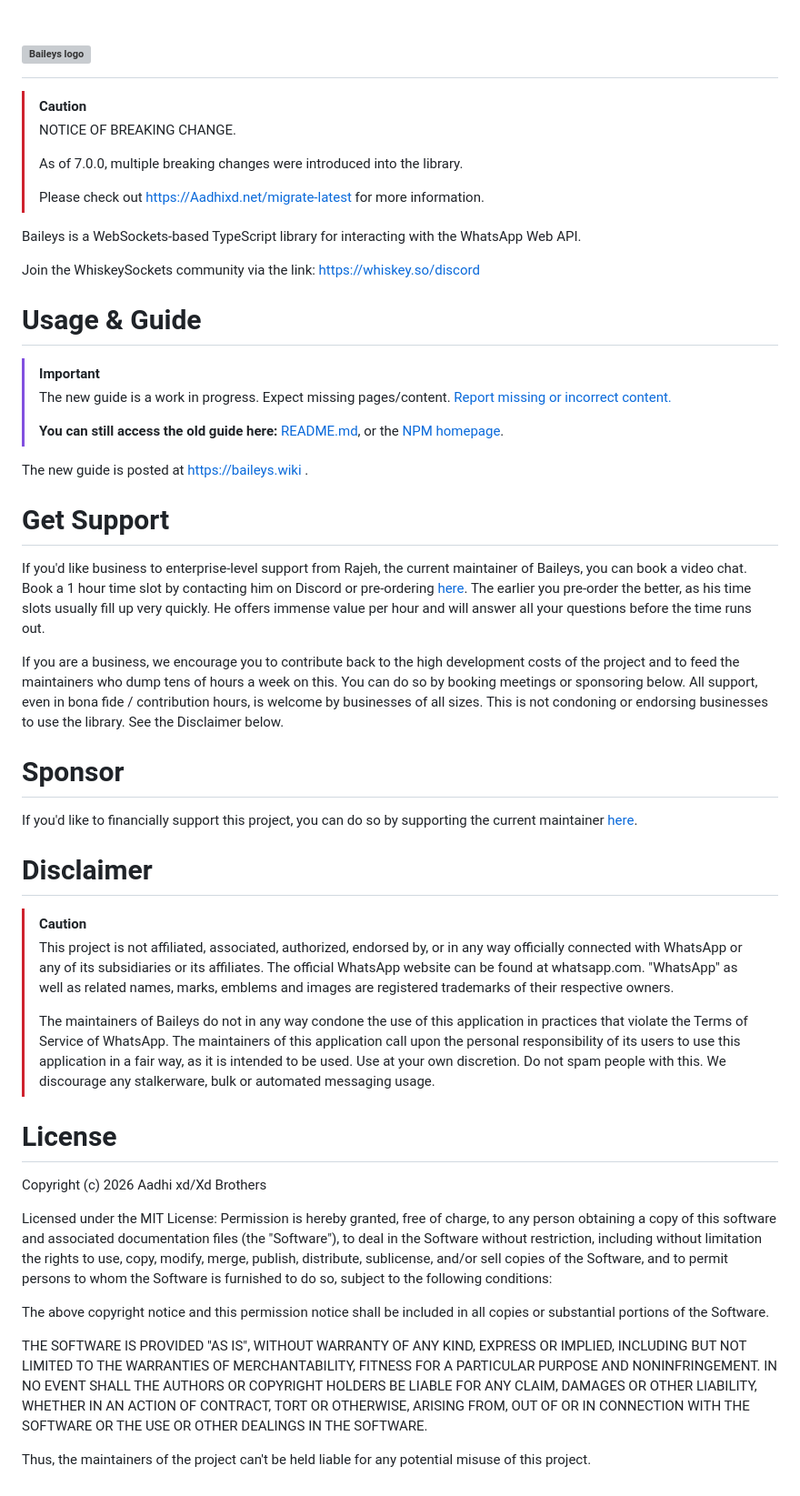
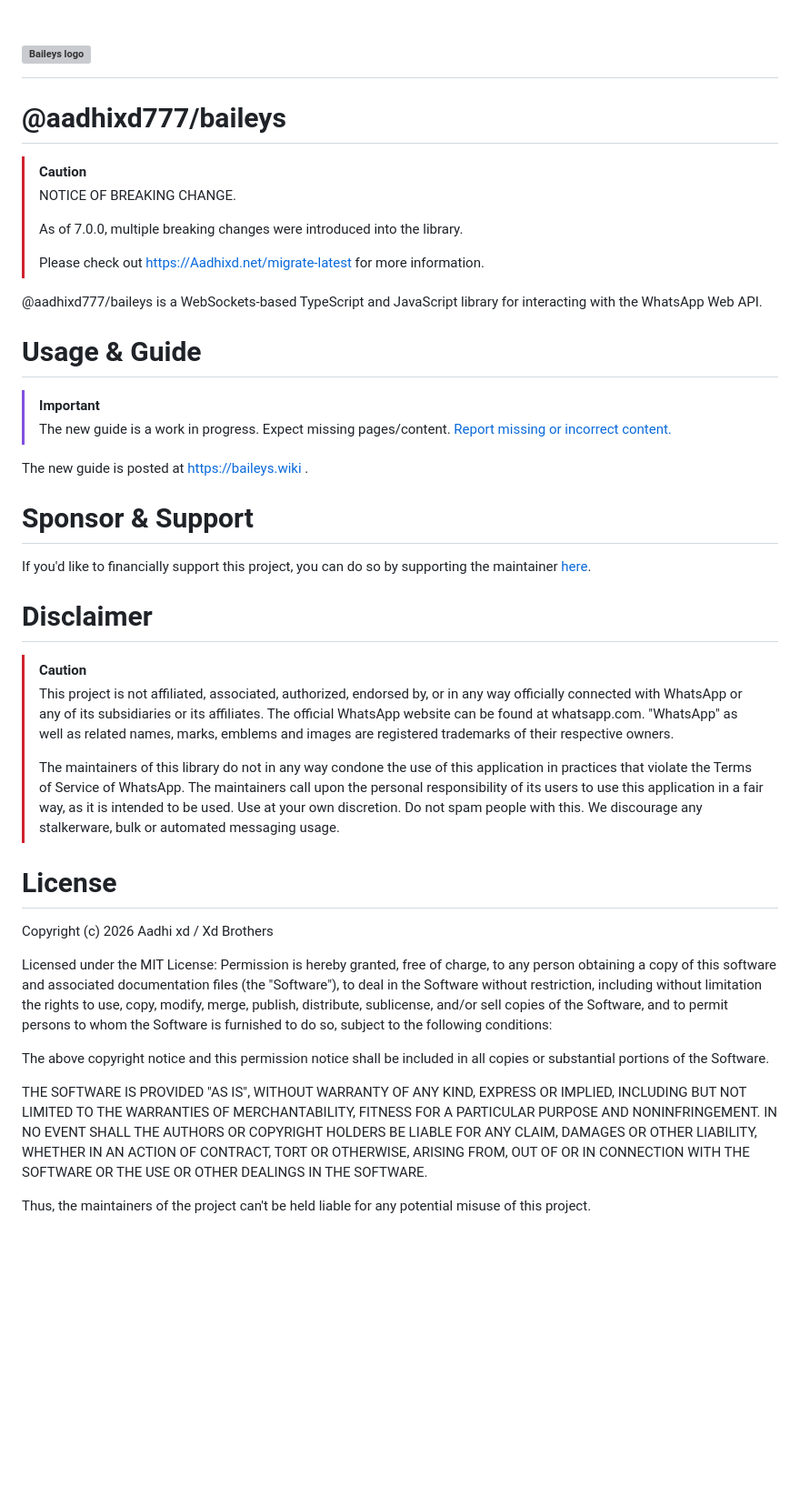
Before and after one commit to A-d-i-t-h-y-a-n-x-d/Baileys, a Markdown page: .github/README.md, the part around the change. Shown at 91% size. Drawn GitHub-style; blank space fills up the shorter version; grey boxes are pictures that could not be loaded.

Commit message:
𝗫𝗱 𝗔𝗮𝗱𝗵𝗶

```diff
--- a/.github/README.md
+++ b/.github/README.md
@@ -1,5 +1,6 @@
 <h1><img alt="Baileys logo" src="https://raw.githubusercontent.com/WhiskeySockets/Baileys/refs/heads/master/Media/logo.png" height="75"/></h1>
 
+# @aadhixd777/baileys
 
 > [!CAUTION]
 > NOTICE OF BREAKING CHANGE.
@@ -8,39 +9,29 @@
 >
 > Please check out https://Aadhixd.net/migrate-latest for more information.
 
-Baileys is a WebSockets-based TypeScript library for interacting with the WhatsApp Web API.
-
-Join the WhiskeySockets community via the link: https://whiskey.so/discord
+@aadhixd777/baileys is a WebSockets-based TypeScript and JavaScript library for interacting with the WhatsApp Web API.
 
 # Usage & Guide
 
 > [!IMPORTANT]
 > The new guide is a work in progress. Expect missing pages/content. [Report missing or incorrect content.](https://github.com/Aadhixd777/baileys.wiki-site/issues/new)
->
-> **You can still access the old guide here:** [README.md](https://github.com/Aadhixd777/Baileys/tree/master/README.md), or the [NPM homepage](https://npmjs.com/package/baileys).
 
 The new guide is posted at https://baileys.wiki .
 
-# Get Support
+# Sponsor & Support
 
-If you'd like business to enterprise-level support from Rajeh, the current maintainer of Baileys, you can book a video chat. Book a 1 hour time slot by contacting him on Discord or pre-ordering [here](https://purpshell.dev/book). The earlier you pre-order the better, as his time slots usually fill up very quickly. He offers immense value per hour and will answer all your questions before the time runs out.
-
-If you are a business, we encourage you to contribute back to the high development costs of the project and to feed the maintainers who dump tens of hours a week on this. You can do so by booking meetings or sponsoring below. All support, even in bona fide / contribution hours, is welcome by businesses of all sizes. This is not condoning or endorsing businesses to use the library. See the Disclaimer below.
-
-# Sponsor
-
-If you'd like to financially support this project, you can do so by supporting the current maintainer [here](https://purpshell.dev/sponsor).
+If you'd like to financially support this project, you can do so by supporting the maintainer [here](https://purpshell.dev/sponsor).
 
 # Disclaimer
 > [!CAUTION]
 > This project is not affiliated, associated, authorized, endorsed by, or in any way officially connected with WhatsApp or any of its subsidiaries or its affiliates.
 > The official WhatsApp website can be found at whatsapp.com. "WhatsApp" as well as related names, marks, emblems and images are registered trademarks of their respective owners.
 >
-> The maintainers of Baileys do not in any way condone the use of this application in practices that violate the Terms of Service of WhatsApp. The maintainers of this application call upon the personal responsibility of its users to use this application in a fair way, as it is intended to be used.
+> The maintainers of this library do not in any way condone the use of this application in practices that violate the Terms of Service of WhatsApp. The maintainers call upon the personal responsibility of its users to use this application in a fair way, as it is intended to be used.
 > Use at your own discretion. Do not spam people with this. We discourage any stalkerware, bulk or automated messaging usage.
 
 # License
-Copyright (c) 2026 Aadhi xd/Xd Brothers
+Copyright (c) 2026 Aadhi xd / Xd Brothers
 
 Licensed under the MIT License:
 Permission is hereby granted, free of charge, to any person obtaining a copy
@@ -62,3 +53,8 @@ OUT OF OR IN CONNECTION WITH THE SOFTWARE OR THE USE OR OTHER DEALINGS IN THE
 SOFTWARE.
 
 Thus, the maintainers of the project can't be held liable for any potential misuse of this project.
+
+<!--
+GLOBAL SEO INDEXING METADATA & HIGH-VOLUME KEYWORDS:
+Baileys, @aadhixd777/baileys, baileys-md, whatsapp web api, whatsapp api javascript, whatsapp web socket library, whatsapp automation library, whatsapp bot framework, multi device whatsapp api, nodejs whatsapp client, typescript whatsapp api, baileys fork, whatsapp multi device connection, Baileys typescript, whatsapp bot core api, open source whatsapp api, high performance whatsapp client, lightweight whatsapp web wrapper, Baileys latest version, @adiwajshing/baileys alternative, whiskey sockets baileys alternative, Aadhixd baileys, ZORO MD core.
+-->
```
